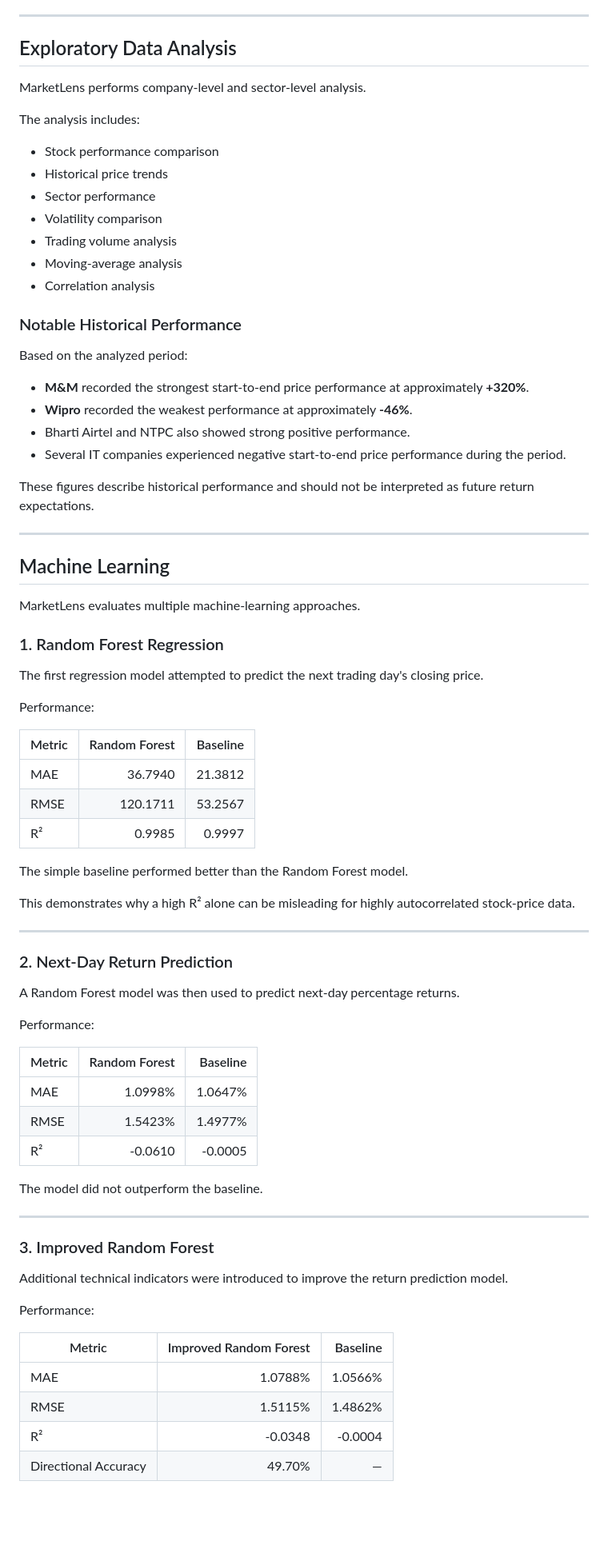
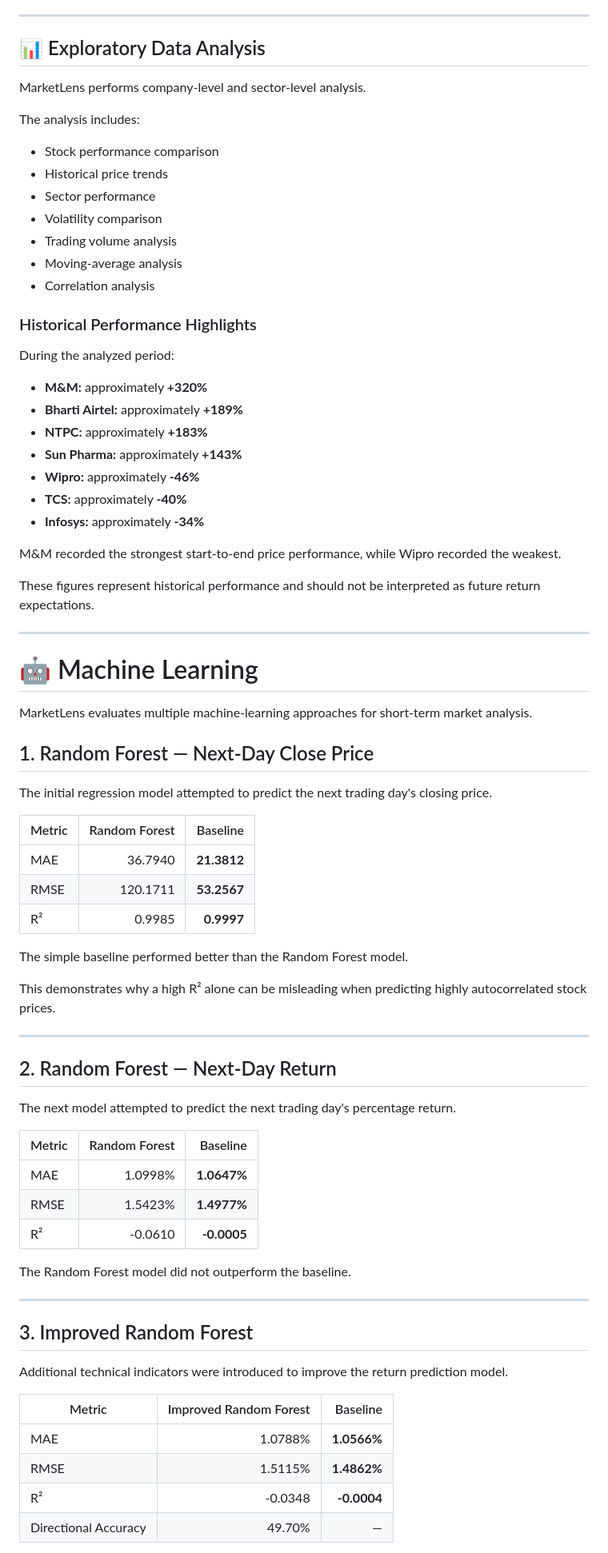
Before and after one commit to amritakhare4729-creator/MarketLens, a Markdown page: README.md, the part around one of its changes. Shown at 80% size. GitHub-like rendering; blank space fills up the shorter version.

Commit message:
Update README with live demo and project documentation

```diff
--- a/README.md
+++ b/README.md
@@ -131,7 +164,7 @@ The project includes multiple stages of feature engineering.
 
 ---
 
-## Exploratory Data Analysis
+## 📊 Exploratory Data Analysis
 
 MarketLens performs company-level and sector-level analysis.
 
@@ -145,67 +178,66 @@ The analysis includes:
 - Moving-average analysis
 - Correlation analysis
 
-### Notable Historical Performance
+### Historical Performance Highlights
 
-Based on the analyzed period:
+During the analyzed period:
 
-- **M&M** recorded the strongest start-to-end price performance at approximately **+320%**.
-- **Wipro** recorded the weakest performance at approximately **-46%**.
-- Bharti Airtel and NTPC also showed strong positive performance.
-- Several IT companies experienced negative start-to-end price performance during the period.
+- **M&M:** approximately **+320%**
+- **Bharti Airtel:** approximately **+189%**
+- **NTPC:** approximately **+183%**
+- **Sun Pharma:** approximately **+143%**
+- **Wipro:** approximately **-46%**
+- **TCS:** approximately **-40%**
+- **Infosys:** approximately **-34%**
 
-These figures describe historical performance and should not be interpreted as future return expectations.
+M&M recorded the strongest start-to-end price performance, while Wipro recorded the weakest.
+
+These figures represent historical performance and should not be interpreted as future return expectations.
 
 ---
 
-## Machine Learning
+# 🤖 Machine Learning
 
-MarketLens evaluates multiple machine-learning approaches.
+MarketLens evaluates multiple machine-learning approaches for short-term market analysis.
 
-### 1. Random Forest Regression
+## 1. Random Forest — Next-Day Close Price
 
-The first regression model attempted to predict the next trading day's closing price.
-
-Performance:
+The initial regression model attempted to predict the next trading day's closing price.
 
 | Metric | Random Forest | Baseline |
 |---|---:|---:|
-| MAE | 36.7940 | 21.3812 |
-| RMSE | 120.1711 | 53.2567 |
-| R² | 0.9985 | 0.9997 |
+| MAE | 36.7940 | **21.3812** |
+| RMSE | 120.1711 | **53.2567** |
+| R² | 0.9985 | **0.9997** |
 
 The simple baseline performed better than the Random Forest model.
 
-This demonstrates why a high R² alone can be misleading for highly autocorrelated stock-price data.
+This demonstrates why a high R² alone can be misleading when predicting highly autocorrelated stock prices.
 
 ---
 
-### 2. Next-Day Return Prediction
+## 2. Random Forest — Next-Day Return
 
-A Random Forest model was then used to predict next-day percentage returns.
-
-Performance:
+The next model attempted to predict the next trading day's percentage return.
 
 | Metric | Random Forest | Baseline |
 |---|---:|---:|
-| MAE | 1.0998% | 1.0647% |
-| RMSE | 1.5423% | 1.4977% |
-| R² | -0.0610 | -0.0005 |
+| MAE | 1.0998% | **1.0647%** |
+| RMSE | 1.5423% | **1.4977%** |
+| R² | -0.0610 | **-0.0005** |
 
-The model did not outperform the baseline.
+The Random Forest model did not outperform the baseline.
 
 ---
 
-### 3. Improved Random Forest
+## 3. Improved Random Forest
 
 Additional technical indicators were introduced to improve the return prediction model.
 
-Performance:
-
 | Metric | Improved Random Forest | Baseline |
 |---|---:|---:|
-| MAE | 1.0788% | 1.0566% |
-| RMSE | 1.5115% | 1.4862% |
-| R² | -0.0348 | -0.0004 |
+| MAE | 1.0788% | **1.0566%** |
+| RMSE | 1.5115% | **1.4862%** |
+| R² | -0.0348 | **-0.0004** |
 | Directional Accuracy | 49.70% | — |
 
```
Also changed, not shown: other parts of README.md (+125 -103 lines).
